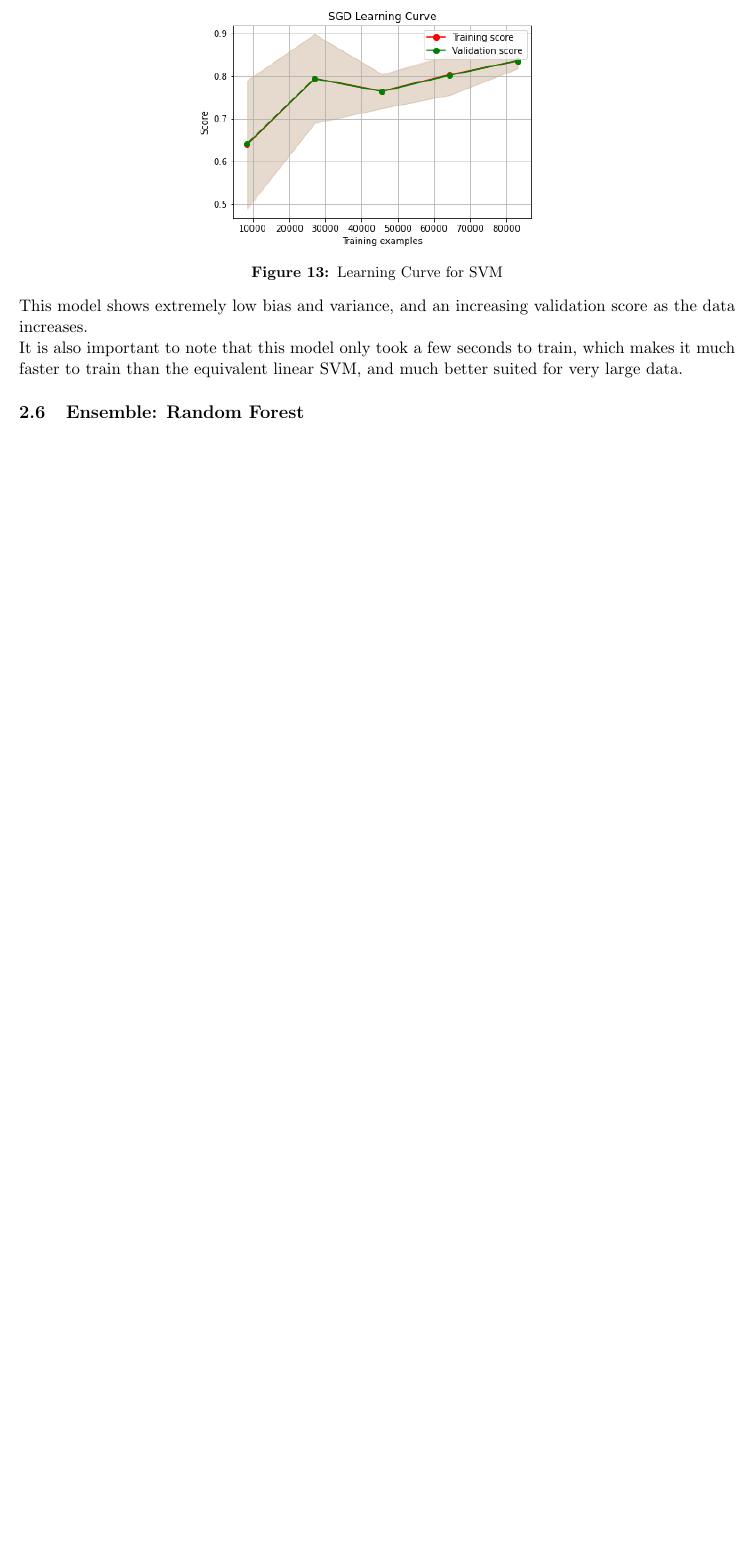
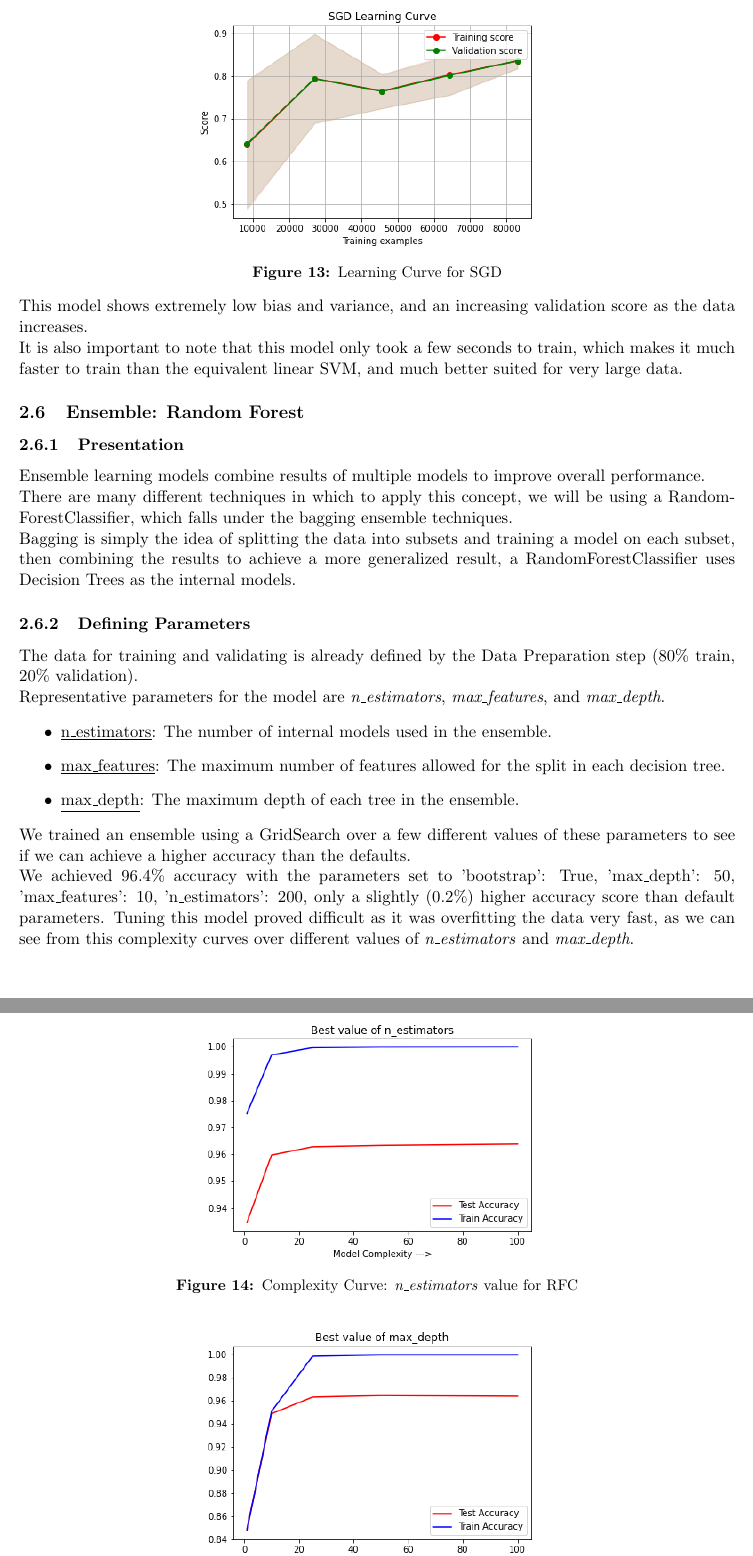
Before and after one commit to ivankras/CS582-MiniProject1, a LaTeX paper (report/report.tex, which reads report/ensemble.tex, report/model_5.tex): part of page 13 of 13 before the commit and two parts of pages 13 and 14 of 15 after it, the two joined at a grey line, cut so that both start at the same text, the shorter picture padded with empty space. Compiled offline with pdfLaTeX.

Commit message:
ensemble done

```diff
--- a/report/ensemble.tex
+++ b/report/ensemble.tex
@@ -1,4 +1,20 @@
-% \subsubsection{Presentation}
-% \subsubsection{Training}
-% \subsubsection{Validation}
-% ... some more subsubsections (like results)
+\subsubsection{Presentation}
+Ensemble learning models combine results of multiple models to improve overall performance.\\
+There are many different techniques in which to apply this concept, we will be using a RandomForestClassifier, which falls under the bagging ensemble techniques.\\
+Bagging is simply the idea of splitting the data into subsets and training a model on each subset, then combining the results to achieve a more generalized result, a RandomForestClassifier uses Decision Trees as the internal models.
+
+\subsubsection{Defining Parameters}
+The data for training and validating is already defined by the Data Preparation step (80\% train, 20\% validation).\\
+Representative parameters for the model are \emph{n\_estimators}, \emph{max\_features}, and \emph{max\_depth}.
+\begin{itemize}
+    \item \underline{n\_estimators}: The number of internal models used in the ensemble.
+    \item \underline{max\_features}: The maximum number of features allowed for the split in each decision tree.
+    \item \underline{max\_depth}: The maximum depth of each tree in the ensemble.
+\end{itemize}
+We trained an ensemble using a GridSearch over a few different values of these parameters to see if we can achieve a higher accuracy than the defaults.\\
+We achieved 96.4\% accuracy with the parameters set to {'bootstrap': True, 'max\_depth': 50, 'max\_features': 10, 'n\_estimators': 200}, only a slightly (0.2\%) higher accuracy score than default parameters.
+Tuning this model proved difficult as it was overfitting the data very fast, as we can see from this complexity curves over different values of \emph{n\_estimators} and \emph{max\_depth}. \\
+\begin{center}
+    \captionsetup{type=figure}
+    \includegraphics[width=250px]{RF_complexity_estimators.png}
+    \captionof{figure}{Complexity Curve: \emph{n\_estimators} value for RFC}
--- a/report/model_5.tex
+++ b/report/model_5.tex
@@ -26,7 +26,7 @@ With \emph{alpha}=0.01 we plotted a learning curve for the model as the sample s
 \begin{center}
     \captionsetup{type=figure}
     \includegraphics[width=250px]{SGD Learning Curve.png}
-    \captionof{figure}{Learning Curve for SVM}
+    \captionof{figure}{Learning Curve for SGD}
 \end{center}
 This model shows extremely low bias and variance, and an increasing validation score as the data increases.\\
 It is also important to note that this model only took a few seconds to train, which makes it much faster to train than the equivalent linear SVM, and much better suited for very large data.
```
Also changed, not shown: report/RF_complexity_depth.png (added), report/RF_complexity_estimators.png (added), report/learning_curve_RF_big.png (added), report/learning_curve_RF_small.png (added), report/report.pdf, report/ensemble.tex (20 more changed lines), report/model_5.tex (2 more changed lines), 4 other files.
